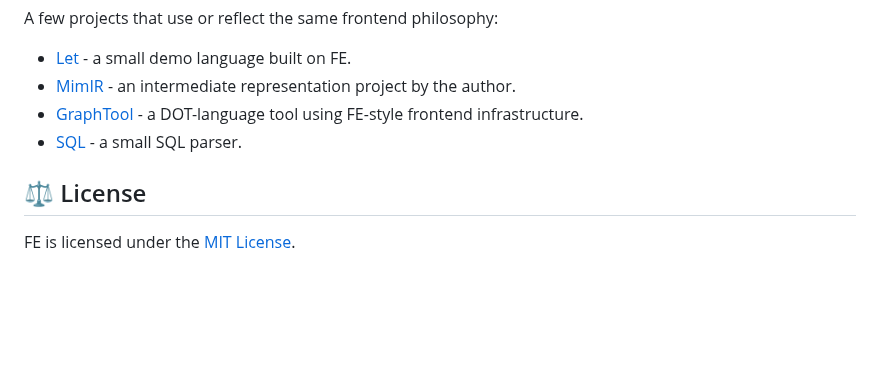
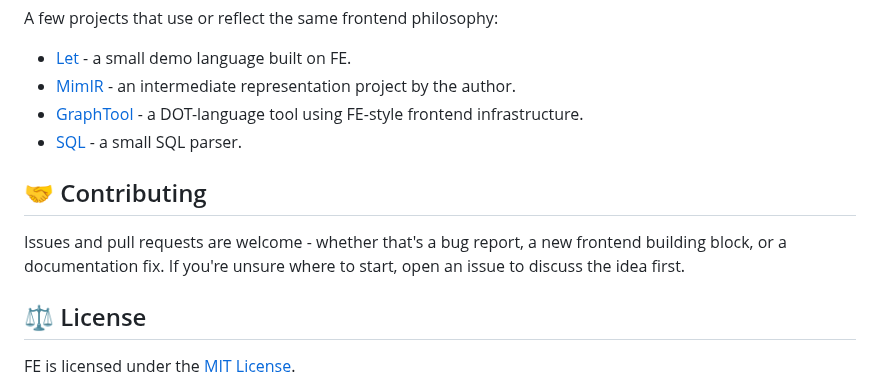
Before and after one commit to leissa/fe, a Markdown page: docs/README.md, the part around one of its changes. Drawn GitHub-style; blank space fills up the shorter version.

```diff
--- a/docs/README.md
+++ b/docs/README.md
@@ -148,6 +148,11 @@ A few projects that use or reflect the same frontend philosophy:
 - [GraphTool](https://github.com/leissa/graphtool) - a DOT-language tool using FE-style frontend infrastructure.
 - [SQL](https://github.com/leissa/sql) - a small SQL parser.
 
+## 🤝 Contributing
+
+Issues and pull requests are welcome - whether that's a bug report, a new frontend building block, or a documentation fix.
+If you're unsure where to start, open an issue to discuss the idea first.
+
 ## ⚖️ License
 
 FE is licensed under the [MIT License](../LICENSE).
```
Also changed, not shown: other parts of docs/README.md (+1 -1 lines).
